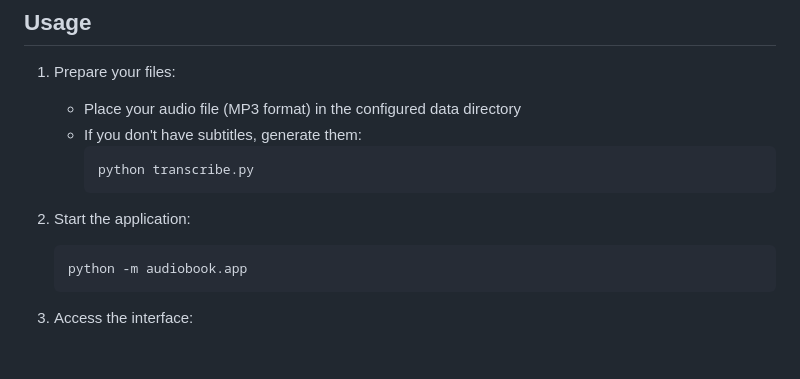
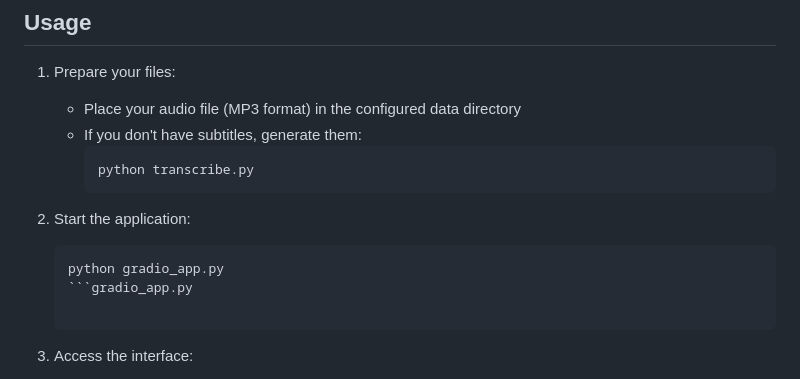
Before and after one commit to alexbond85/audiobook, a Markdown page: README.md, the part around the change. Rendered like a GitHub page; blank space fills up the shorter version.

````diff
--- a/README.md
+++ b/README.md
@@ -71,8 +71,8 @@ translation:
 
 2. Start the application:
    ```bash
-   python -m audiobook.app
-   ```
+   python gradio_app.py
+   ```gradio_app.py
 
 3. Access the interface:
    - Open `http://localhost:7860`
````
